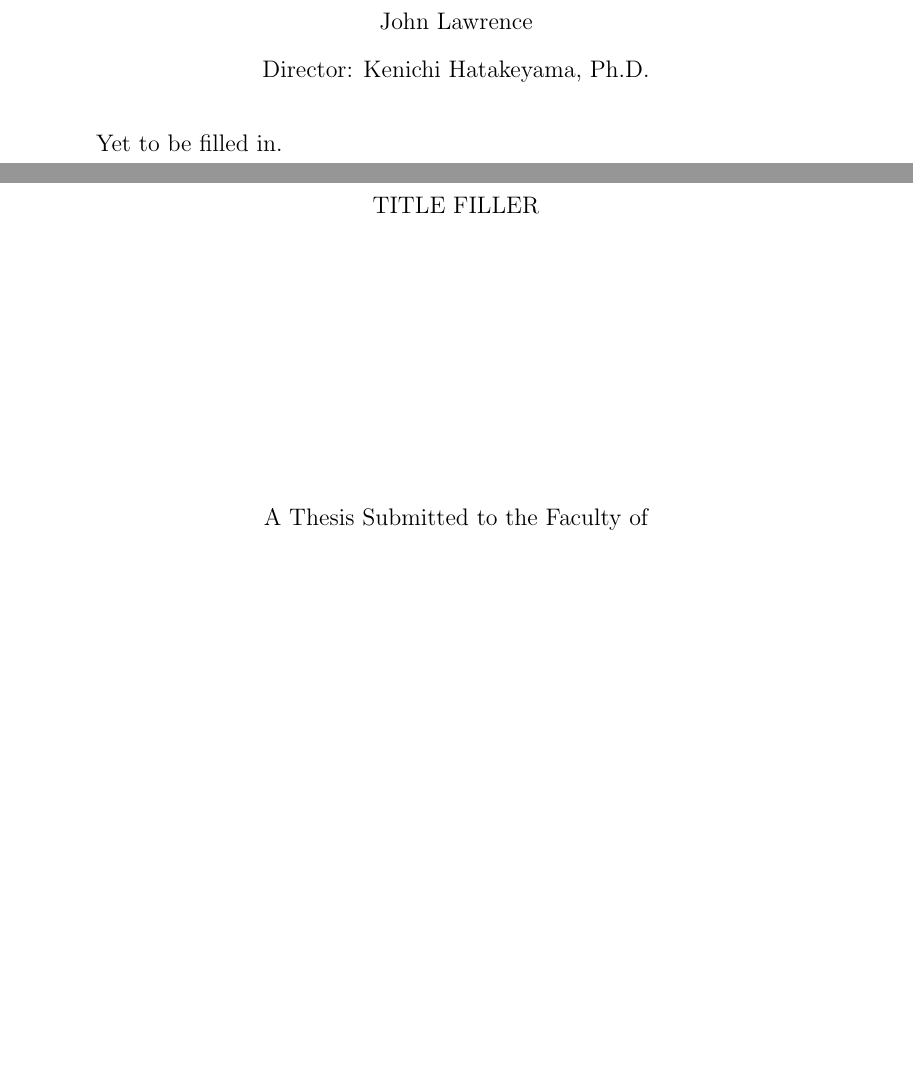
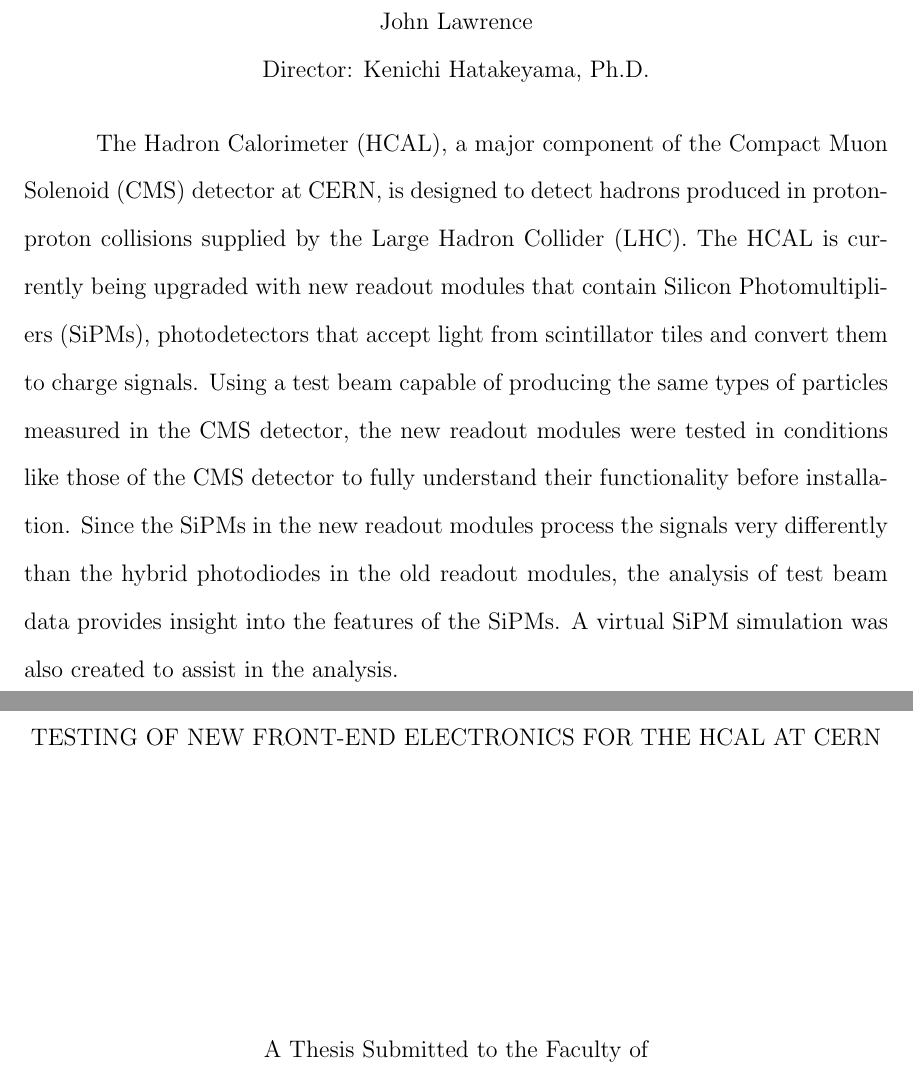
Before and after one commit to hatakeyamak/JohnThesis, a LaTeX thesis (JohnThesis.tex): two parts of pages 1 and 3 of 30, joined at a grey line, cut so that both start at the same text, the shorter picture padded with empty space. Compiled offline with pdfLaTeX.

Commit message:
changed abstract

```diff
--- a/JohnThesis.tex
+++ b/JohnThesis.tex
@@ -15,8 +15,8 @@
 \newcommand{\MeVcc}{\ensuremath{{\,\text{Me\hspace{-.08em}V\hspace{-0.16em}/\hspace{-0.08em}}c^\text{2}}}\xspace}
 \newcommand{\GeV}{\ensuremath{{\,\text{Ge\hspace{-.08em}V\hspace{-0.16em}}}\xspace}}
 
-\title{Title Filler}
-\titleCaps{TITLE FILLER}
+\title{Testing of New Front-End Electronics for the HCAL at CERN}
+\titleCaps{TESTING OF NEW FRONT-END ELECTRONICS FOR THE HCAL AT CERN}
 \author{John Lawrence}
 %\holding{}
 %\seeking{}
@@ -36,7 +36,7 @@
 \honorsProgramDirector{Elizabeth Corey}
 
 % Abstract
-\abstract{Yet to be filled in.}
+\abstract{The Hadron Calorimeter (HCAL), a major component of the Compact Muon Solenoid (CMS) detector at CERN, is designed to detect hadrons produced in proton-proton collisions supplied by the Large Hadron Collider (LHC). The HCAL is currently being upgraded with new readout modules that contain Silicon Photomultipliers (SiPMs), photodetectors that accept light from scintillator tiles and convert them to charge signals. Using a test beam capable of producing the same types of particles measured in the CMS detector, the new readout modules were tested in conditions like those of the CMS detector to fully understand their functionality before installation. Since the SiPMs in the new readout modules process the signals very differently than the hybrid photodiodes in the old readout modules, the analysis of test beam data provides insight into the features of the SiPMs.  A virtual SiPM simulation was also created to assist in the analysis. }
 
 
 \begin{document}
```
Also changed, not shown: JohnThesis.pdf, 1 other file.
